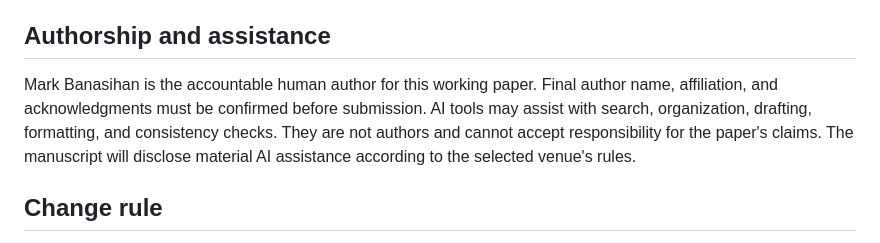
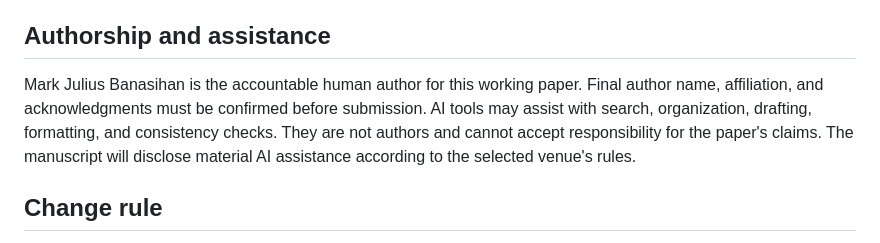
Before and after one commit to mj3b/trust-autonomy-evidence, a Markdown page: paper/paper-charter.md, the part around the change. Rendered like a GitHub page.

```diff
--- a/paper/paper-charter.md
+++ b/paper/paper-charter.md
@@ -94,7 +94,7 @@ A manuscript is ready for public preprint review only when:
 
 ## Authorship and assistance
 
-Mark Banasihan is the accountable human author for this working paper. Final author name, affiliation, and acknowledgments must be confirmed before submission. AI tools may assist with search, organization, drafting, formatting, and consistency checks. They are not authors and cannot accept responsibility for the paper's claims. The manuscript will disclose material AI assistance according to the selected venue's rules.
+Mark Julius Banasihan is the accountable human author for this working paper. Final author name, affiliation, and acknowledgments must be confirmed before submission. AI tools may assist with search, organization, drafting, formatting, and consistency checks. They are not authors and cannot accept responsibility for the paper's claims. The manuscript will disclose material AI assistance according to the selected venue's rules.
 
 ## Change rule
 
```
Also changed, not shown: paper/manuscript.md (+1 -1 lines), paper/submission-notes.md (+1 -1 lines).
